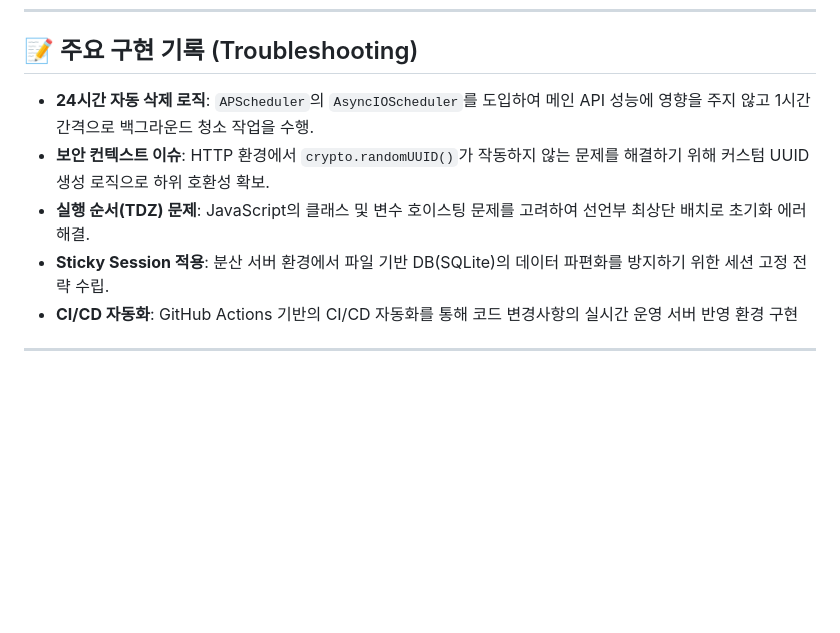
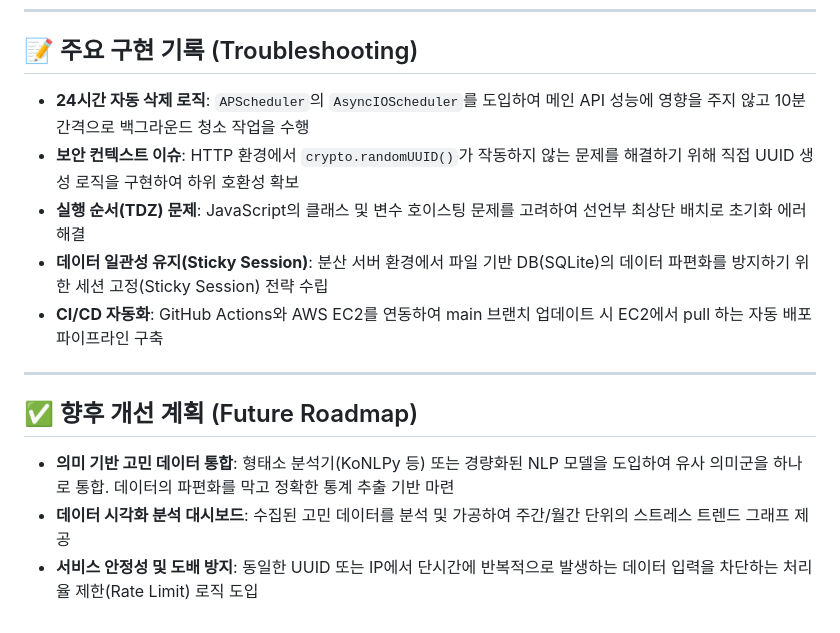
Before and after one commit to ryuh2929/dump-it, a Markdown page: README.md, the part around one of its changes. Drawn GitHub-style; blank space fills up the shorter version.

Commit message:
Fix formatting and remove redundant entries in README
Corrected formatting and removed redundant bullet points in the README.

```diff
--- a/README.md
+++ b/README.md
@@ -133,10 +133,16 @@ http://dumpit-lb-1591477487.us-east-1.elb.amazonaws.com/
 
 ## 📝 주요 구현 기록 (Troubleshooting)
 
-* **24시간 자동 삭제 로직**: `APScheduler`의 `AsyncIOScheduler`를 도입하여 메인 API 성능에 영향을 주지 않고 1시간 간격으로 백그라운드 청소 작업을 수행.
-* **보안 컨텍스트 이슈**: HTTP 환경에서 `crypto.randomUUID()`가 작동하지 않는 문제를 해결하기 위해 커스텀 UUID 생성 로직으로 하위 호환성 확보.
-* **실행 순서(TDZ) 문제**: JavaScript의 클래스 및 변수 호이스팅 문제를 고려하여 선언부 최상단 배치로 초기화 에러 해결.
-* **Sticky Session 적용**: 분산 서버 환경에서 파일 기반 DB(SQLite)의 데이터 파편화를 방지하기 위한 세션 고정 전략 수립.
-* **CI/CD 자동화**: GitHub Actions 기반의 CI/CD 자동화를 통해 코드 변경사항의 실시간 운영 서버 반영 환경 구현
+* **24시간 자동 삭제 로직**: `APScheduler`의 `AsyncIOScheduler`를 도입하여 메인 API 성능에 영향을 주지 않고 10분 간격으로 백그라운드 청소 작업을 수행
+* **보안 컨텍스트 이슈**: HTTP 환경에서 `crypto.randomUUID()`가 작동하지 않는 문제를 해결하기 위해 직접 UUID 생성 로직을 구현하여 하위 호환성 확보
+* **실행 순서(TDZ) 문제**: JavaScript의 클래스 및 변수 호이스팅 문제를 고려하여 선언부 최상단 배치로 초기화 에러 해결
+* **데이터 일관성 유지(Sticky Session)**: 분산 서버 환경에서 파일 기반 DB(SQLite)의 데이터 파편화를 방지하기 위한 세션 고정(Sticky Session) 전략 수립
+* **CI/CD 자동화**: GitHub Actions와 AWS EC2를 연동하여 main 브랜치 업데이트 시 EC2에서 pull 하는 자동 배포 파이프라인 구축
 
 ---
+
+## ✅ 향후 개선 계획 (Future Roadmap)
+
+* **의미 기반 고민 데이터 통합**: 형태소 분석기(KoNLPy 등) 또는 경량화된 NLP 모델을 도입하여 유사 의미군을 하나로 통합. 데이터의 파편화를 막고 정확한 통계 추출 기반 마련
+* **데이터 시각화 분석 대시보드**: 수집된 고민 데이터를 분석 및 가공하여 주간/월간 단위의 스트레스 트렌드 그래프 제공
+* **서비스 안정성 및 도배 방지**: 동일한 UUID 또는 IP에서 단시간에 반복적으로 발생하는 데이터 입력을 차단하는 처리율 제한(Rate Limit) 로직 도입
```
Also changed, not shown: other parts of README.md (+6 -6 lines).
